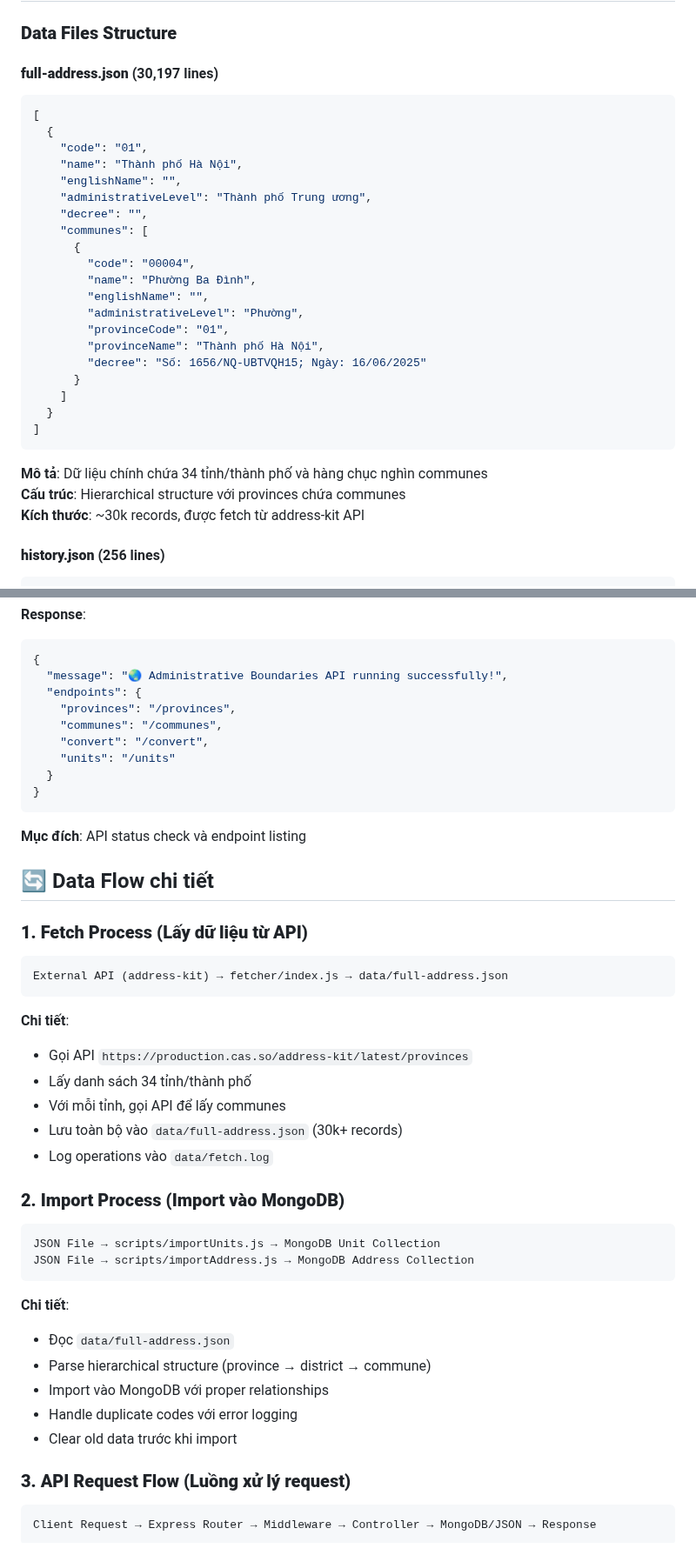
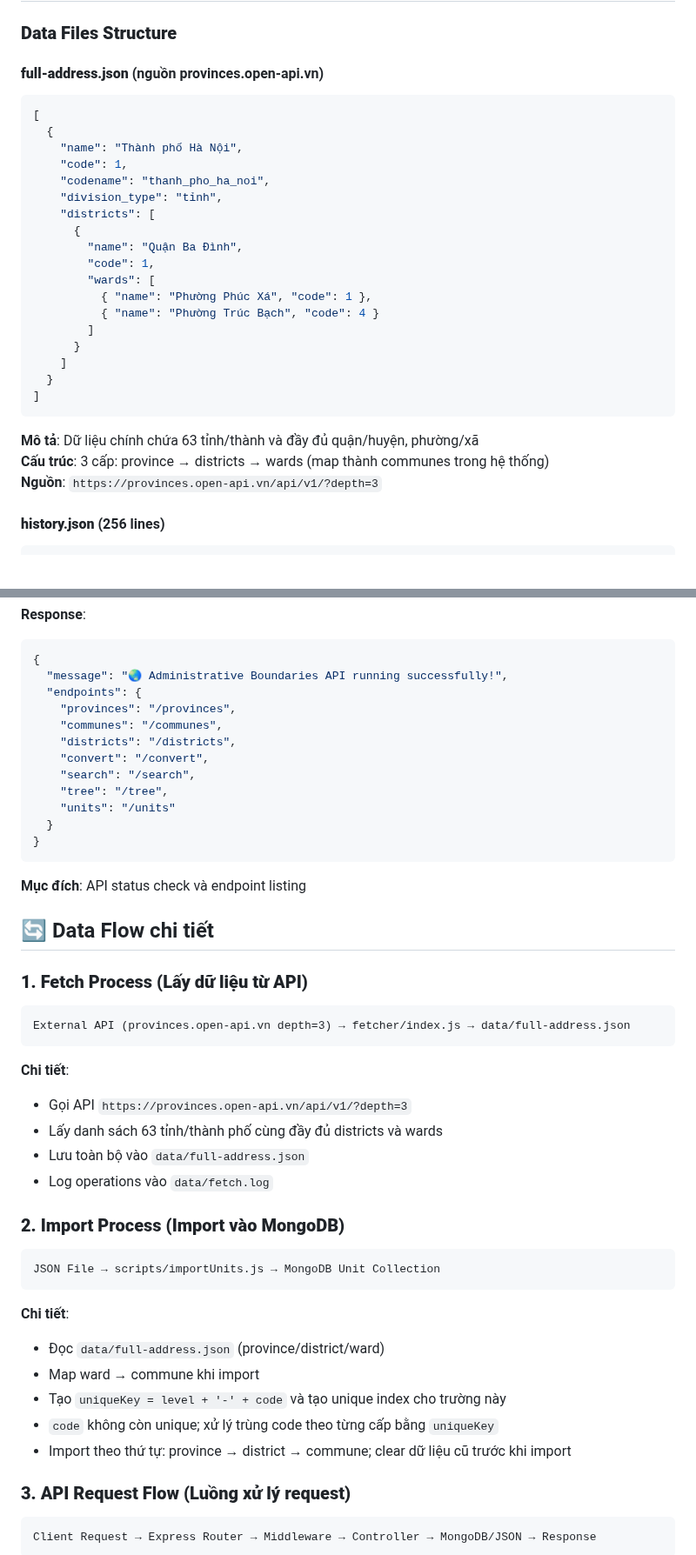
Before and after one commit to tranngocquy1112004/AdministrativeBoundaries, a Markdown page: README.MD, 2 parts joined by grey strips. Shown at 87% size. Rendered like a GitHub page.

````diff
--- a/README.MD
+++ b/README.MD
@@ -373,32 +384,30 @@ npm run test:debug
 
 ### **Data Files Structure**
 
-#### **full-address.json** (30,197 lines)
+#### **full-address.json** (nguồn provinces.open-api.vn)
 ```json
 [
   {
-    "code": "01",
     "name": "Thành phố Hà Nội",
-    "englishName": "",
-    "administrativeLevel": "Thành phố Trung ương",
-    "decree": "",
-    "communes": [
+    "code": 1,
+    "codename": "thanh_pho_ha_noi",
+    "division_type": "tỉnh",
+    "districts": [
       {
-        "code": "00004",
-        "name": "Phường Ba Đình",
-        "englishName": "",
-        "administrativeLevel": "Phường",
-        "provinceCode": "01",
-        "provinceName": "Thành phố Hà Nội",
-        "decree": "Số: 1656/NQ-UBTVQH15; Ngày: 16/06/2025"
+        "name": "Quận Ba Đình",
+        "code": 1,
+        "wards": [
+          { "name": "Phường Phúc Xá", "code": 1 },
+          { "name": "Phường Trúc Bạch", "code": 4 }
+        ]
       }
     ]
   }
 ]
 ```
-**Mô tả**: Dữ liệu chính chứa 34 tỉnh/thành phố và hàng chục nghìn communes
-**Cấu trúc**: Hierarchical structure với provinces chứa communes
-**Kích thước**: ~30k records, được fetch từ address-kit API
+**Mô tả**: Dữ liệu chính chứa 63 tỉnh/thành và đầy đủ quận/huyện, phường/xã
+**Cấu trúc**: 3 cấp: province → districts → wards (map thành communes trong hệ thống)
+**Nguồn**: `https://provinces.open-api.vn/api/v1/?depth=3`
 
 #### **history.json** (256 lines)
 ```json
@@ -467,7 +476,10 @@ GET /
   "endpoints": {
     "provinces": "/provinces",
     "communes": "/communes",
+    "districts": "/districts",
     "convert": "/convert",
+    "search": "/search",
+    "tree": "/tree",
     "units": "/units"
   }
 }
@@ -478,26 +490,24 @@ GET /
 
 ### **1. Fetch Process (Lấy dữ liệu từ API)**
 ```
-External API (address-kit) → fetcher/index.js → data/full-address.json
+External API (provinces.open-api.vn depth=3) → fetcher/index.js → data/full-address.json
 ```
 **Chi tiết**:
-- Gọi API `https://production.cas.so/address-kit/latest/provinces`
-- Lấy danh sách 34 tỉnh/thành phố
-- Với mỗi tỉnh, gọi API để lấy communes
-- Lưu toàn bộ vào `data/full-address.json` (30k+ records)
+- Gọi API `https://provinces.open-api.vn/api/v1/?depth=3`
+- Lấy danh sách 63 tỉnh/thành phố cùng đầy đủ districts và wards
+- Lưu toàn bộ vào `data/full-address.json`
 - Log operations vào `data/fetch.log`
 
 ### **2. Import Process (Import vào MongoDB)**
 ```
 JSON File → scripts/importUnits.js → MongoDB Unit Collection
-JSON File → scripts/importAddress.js → MongoDB Address Collection
 ```
 **Chi tiết**:
-- Đọc `data/full-address.json`
-- Parse hierarchical structure (province → district → commune)
-- Import vào MongoDB với proper relationships
-- Handle duplicate codes với error logging
-- Clear old data trước khi import
+- Đọc `data/full-address.json` (province/district/ward)
+- Map ward → commune khi import
+- Tạo `uniqueKey = level + '-' + code` và tạo unique index cho trường này
+- `code` không còn unique; xử lý trùng code theo từng cấp bằng `uniqueKey`
+- Import theo thứ tự: province → district → commune; clear dữ liệu cũ trước khi import
 
 ### **3. API Request Flow (Luồng xử lý request)**
 ```
````
Also changed, not shown: other parts of README.MD (+33 -18 lines).
